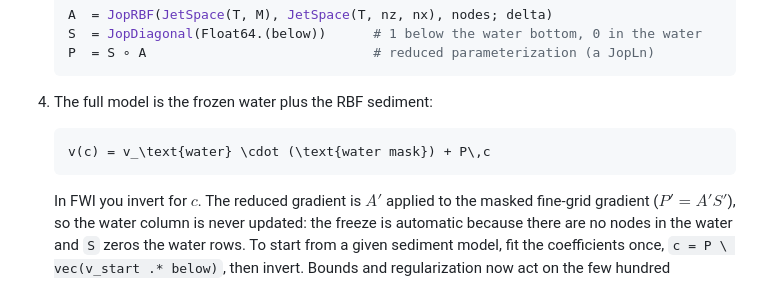
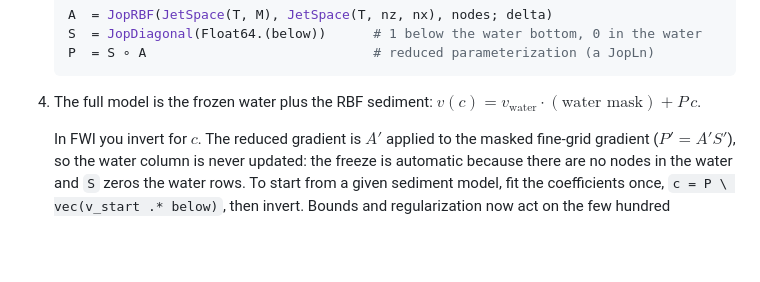
Before and after one commit to ChevronETC/JetPack.jl, a Markdown page: docs/JopRBF/JopRBF-demo.md, the part around the change. Rendered like a GitHub page; blank space fills up the shorter version.

Commit message:
docs(JopRBF): inline math for v(c) so it renders inside the list on GitHub

````diff
--- a/docs/JopRBF/JopRBF-demo.md
+++ b/docs/JopRBF/JopRBF-demo.md
@@ -88,10 +88,7 @@ The scattered nodes make it natural to parameterize only the sediment below a
    ```
 
 4. The full model is the frozen water plus the RBF sediment:
-
-   ```math
-   v(c) = v_\text{water} \cdot (\text{water mask}) + P\,c
-   ```
+   $v(c) = v_\text{water} \cdot (\text{water mask}) + P\,c$.
 
    In FWI you invert for $c$. The reduced gradient is $A'$ applied to the masked
    fine-grid gradient ($P' = A' S'$), so the water column is never updated: the
````
